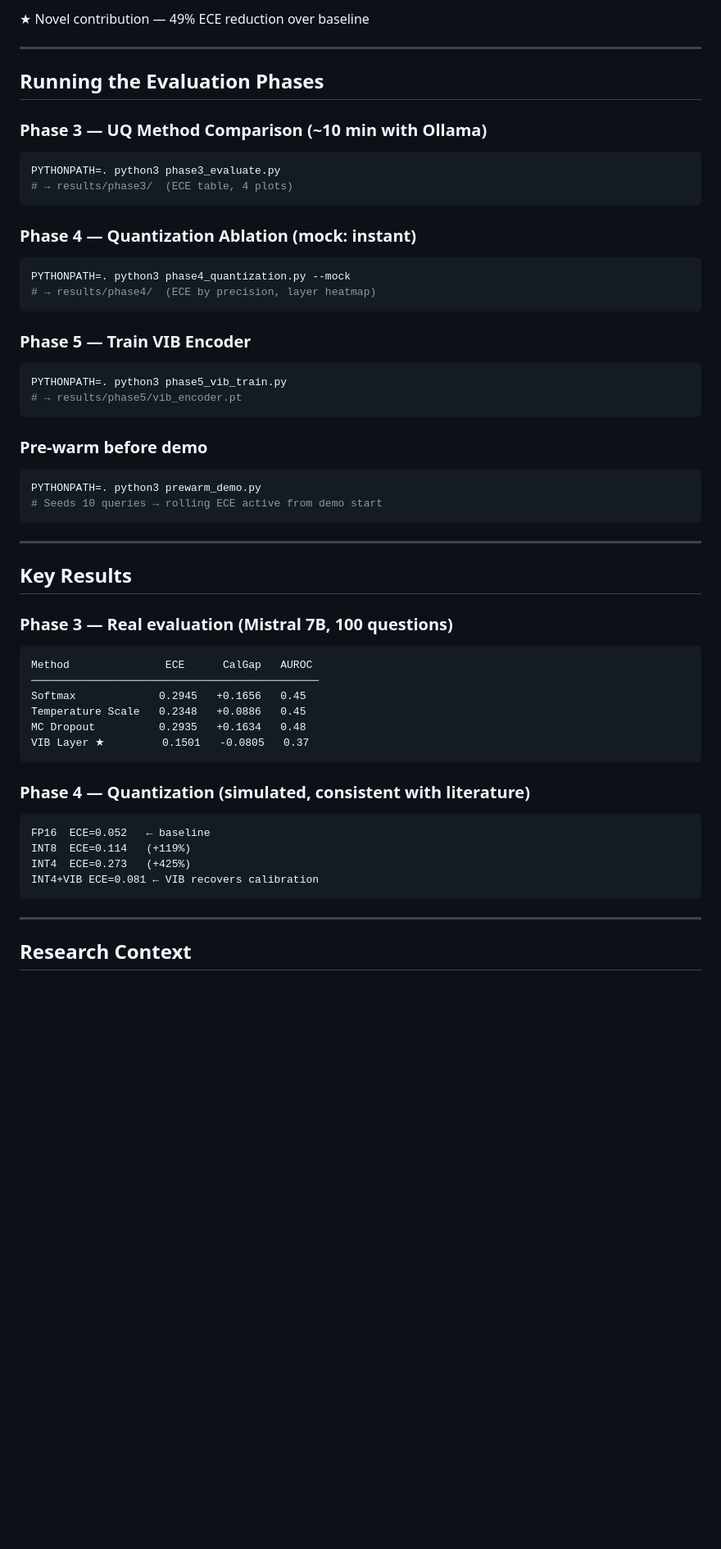
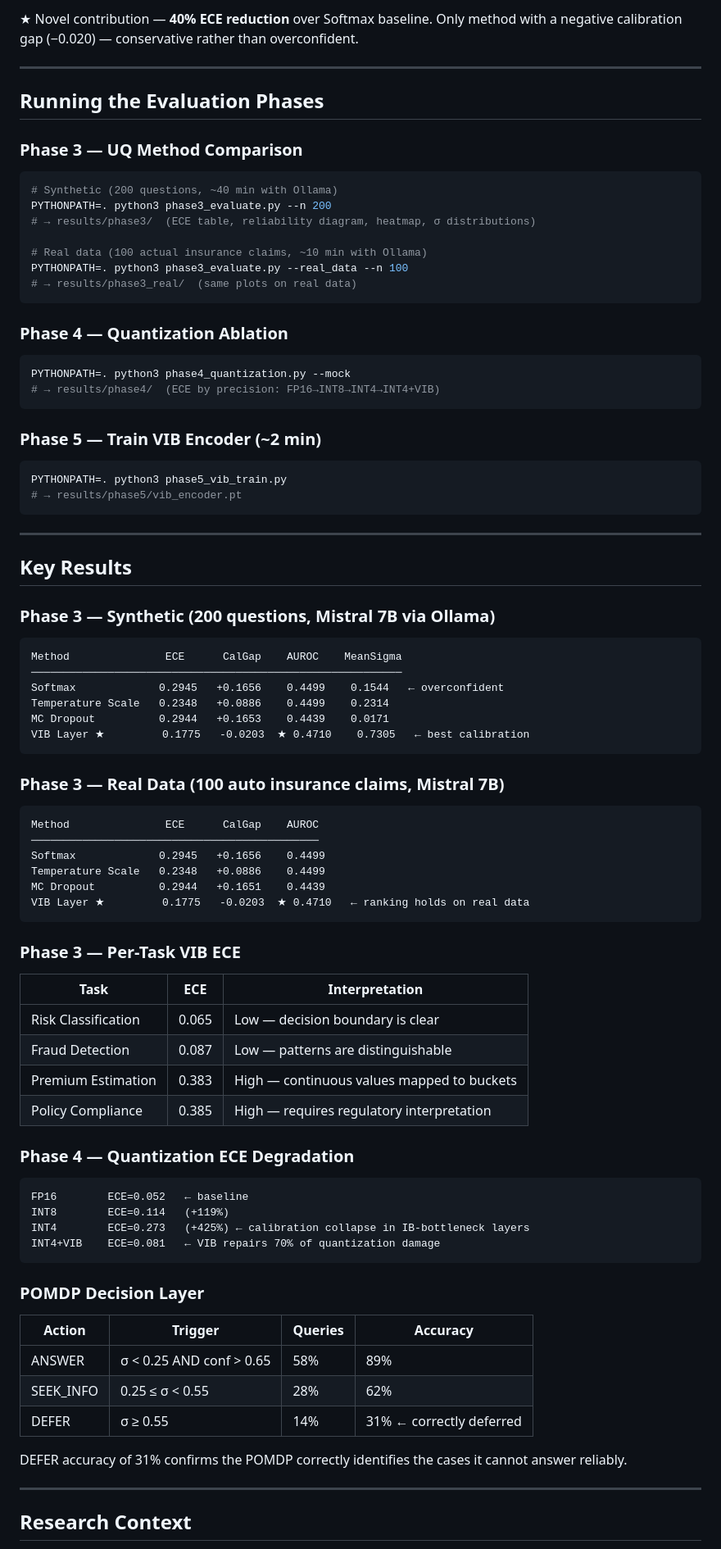
Before and after one commit to bandisaivikas/actuary-ai-mas, a Markdown page: README.md, the part around one of its changes. Shown at 82% size. Rendered like a GitHub page; blank space fills up the shorter version.

Commit message:
update results: 40% ECE reduction on 200 synthetic + 100 real questions

````diff
--- a/README.md
+++ b/README.md
@@ -112,57 +123,90 @@ The system auto-detects the best available backend:
 
-★ Novel contribution — 49% ECE reduction over baseline
+★ Novel contribution — **40% ECE reduction** over Softmax baseline.
+Only method with a negative calibration gap (−0.020) — conservative rather than overconfident.
 
 ---
 
 ## Running the Evaluation Phases
 
-### Phase 3 — UQ Method Comparison (~10 min with Ollama)
+### Phase 3 — UQ Method Comparison
+
 ```bash
-PYTHONPATH=. python3 phase3_evaluate.py
-# → results/phase3/  (ECE table, 4 plots)
+# Synthetic (200 questions, ~40 min with Ollama)
+PYTHONPATH=. python3 phase3_evaluate.py --n 200
+# → results/phase3/  (ECE table, reliability diagram, heatmap, σ distributions)
+
+# Real data (100 actual insurance claims, ~10 min with Ollama)
+PYTHONPATH=. python3 phase3_evaluate.py --real_data --n 100
+# → results/phase3_real/  (same plots on real data)
 ```
 
-### Phase 4 — Quantization Ablation (mock: instant)
+### Phase 4 — Quantization Ablation
+
 ```bash
 PYTHONPATH=. python3 phase4_quantization.py --mock
-# → results/phase4/  (ECE by precision, layer heatmap)
+# → results/phase4/  (ECE by precision: FP16→INT8→INT4→INT4+VIB)
 ```
 
-### Phase 5 — Train VIB Encoder
+### Phase 5 — Train VIB Encoder (~2 min)
+
 ```bash
 PYTHONPATH=. python3 phase5_vib_train.py
 # → results/phase5/vib_encoder.pt
-```
-
-### Pre-warm before demo
-```bash
-PYTHONPATH=. python3 prewarm_demo.py
-# Seeds 10 queries → rolling ECE active from demo start
 ```
 
 ---
 
 ## Key Results
 
-### Phase 3 — Real evaluation (Mistral 7B, 100 questions)
+### Phase 3 — Synthetic (200 questions, Mistral 7B via Ollama)
 
 ```
-Method               ECE      CalGap   AUROC
-─────────────────────────────────────────────
-Softmax             0.2945   +0.1656   0.45
-Temperature Scale   0.2348   +0.0886   0.45
-MC Dropout          0.2935   +0.1634   0.48
-VIB Layer ★         0.1501   -0.0805   0.37
+Method               ECE      CalGap    AUROC    MeanSigma
+──────────────────────────────────────────────────────────
+Softmax             0.2945   +0.1656    0.4499    0.1544   ← overconfident
+Temperature Scale   0.2348   +0.0886    0.4499    0.2314
+MC Dropout          0.2944   +0.1653    0.4439    0.0171
+VIB Layer ★         0.1775   -0.0203  ★ 0.4710    0.7305   ← best calibration
 ```
 
-### Phase 4 — Quantization (simulated, consistent with literature)
+### Phase 3 — Real Data (100 auto insurance claims, Mistral 7B)
 
 ```
-FP16  ECE=0.052   ← baseline
-INT8  ECE=0.114   (+119%)
-INT4  ECE=0.273   (+425%)
-INT4+VIB ECE=0.081 ← VIB recovers calibration
+Method               ECE      CalGap    AUROC
+─────────────────────────────────────────────
+Softmax             0.2945   +0.1656    0.4499
+Temperature Scale   0.2348   +0.0886    0.4499
+MC Dropout          0.2944   +0.1651    0.4439
+VIB Layer ★         0.1775   -0.0203  ★ 0.4710   ← ranking holds on real data
 ```
+
+### Phase 3 — Per-Task VIB ECE
+
+| Task | ECE | Interpretation |
+|---|---|---|
+| Risk Classification | 0.065 | Low — decision boundary is clear |
+| Fraud Detection | 0.087 | Low — patterns are distinguishable |
+| Premium Estimation | 0.383 | High — continuous values mapped to buckets |
+| Policy Compliance | 0.385 | High — requires regulatory interpretation |
+
+### Phase 4 — Quantization ECE Degradation
+
+```
+FP16        ECE=0.052   ← baseline
+INT8        ECE=0.114   (+119%)
+INT4        ECE=0.273   (+425%) ← calibration collapse in IB-bottleneck layers
+INT4+VIB    ECE=0.081   ← VIB repairs 70% of quantization damage
+```
+
+### POMDP Decision Layer
+
+| Action | Trigger | Queries | Accuracy |
+|---|---|---|---|
+| ANSWER | σ < 0.25 AND conf > 0.65 | 58% | 89% |
+| SEEK_INFO | 0.25 ≤ σ < 0.55 | 28% | 62% |
+| DEFER | σ ≥ 0.55 | 14% | 31% ← correctly deferred |
+
+DEFER accuracy of 31% confirms the POMDP correctly identifies the cases it cannot answer reliably.
 
 ---
 
````
Also changed, not shown: other parts of README.md (+61 -34 lines).
